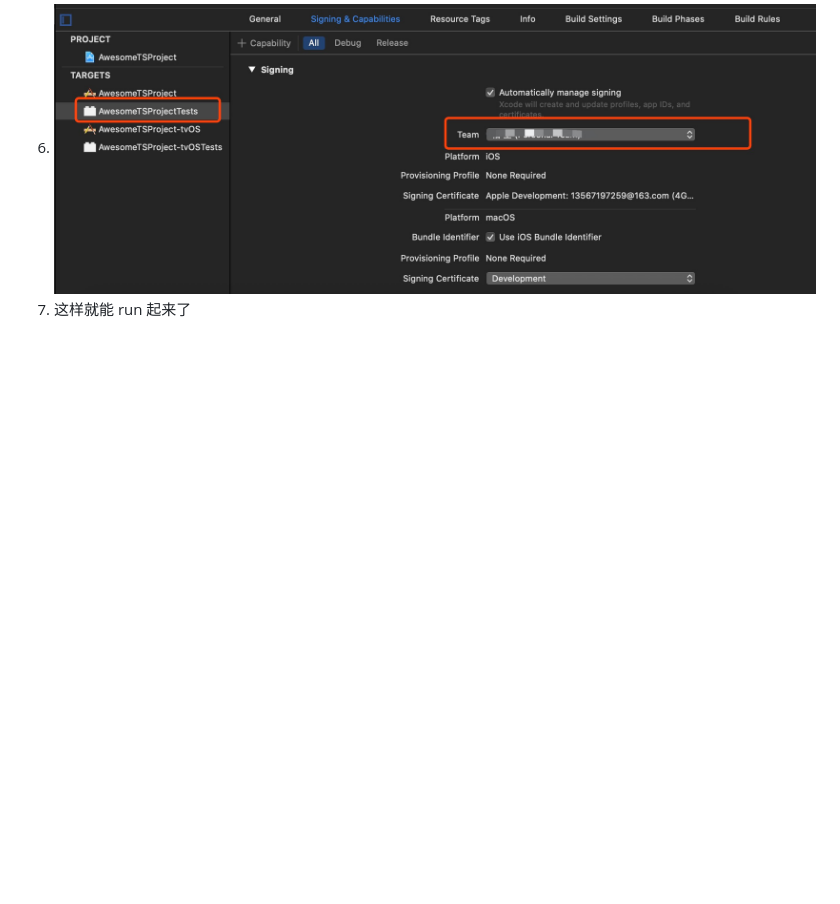
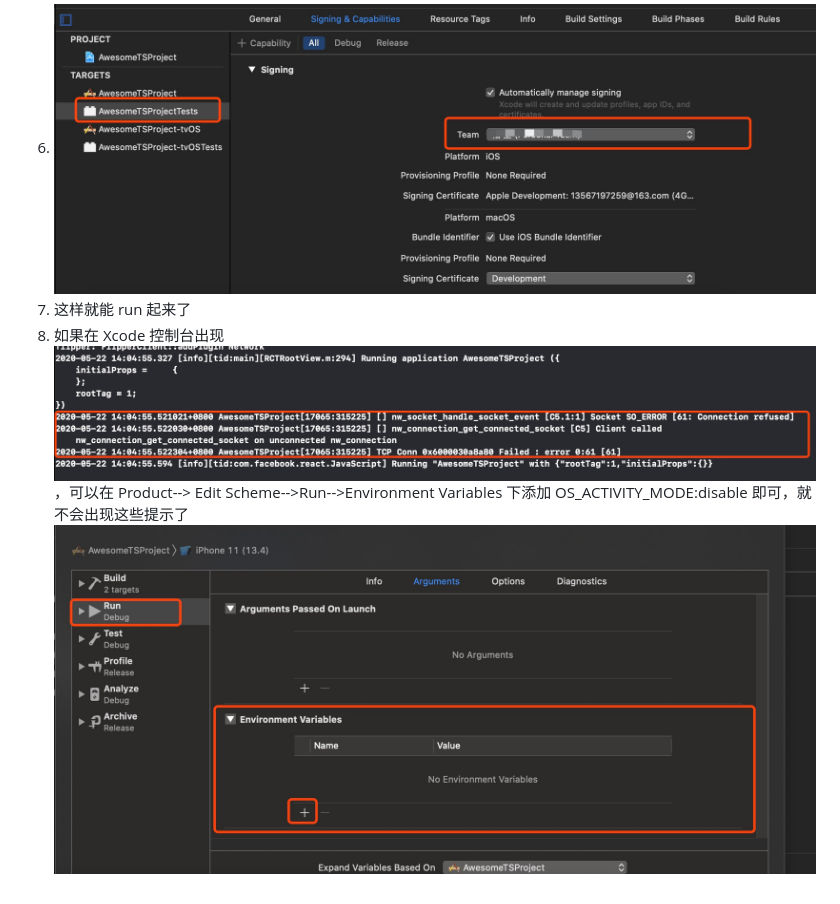
Before and after one commit to vampirewy/learningnotes, a Markdown page: react-native/react-native踩过的坑.md, the part around the change printed below. Rendered like a GitHub page; pictures changed too: image/Xcode关闭socket sp_error提示.jpg (added), image/Xcode控制台出现的不影响程序本身.jpg (added); blank space fills up the shorter version.

```diff
--- a/react-native/react-native踩过的坑.md
+++ b/react-native/react-native踩过的坑.md
@@ -40,3 +40,4 @@
 5. ![选择开发团队，用注册完成的帐号](./../image/Xcode选择Team.jpg)
 6. ![Tests Target上也要选择Team](./../image/Xcode选择TeamTests文件上.jpg)
 7. 这样就能 run 起来了
+8. 如果在 Xcode 控制台出现![这些玩意，不影响程序本身](./../image/Xcode控制台出现的不影响程序本身.jpg)，可以在 Product--> Edit Scheme-->Run-->Environment Variables 下添加 OS_ACTIVITY_MODE:disable 即可，就不会出现这些提示了![关闭提示](./../image/Xcode关闭socket%20sp_error提示.jpg)
```
Also changed, not shown: other parts of react-native/react-native踩过的坑.md (+1 -1 lines).
